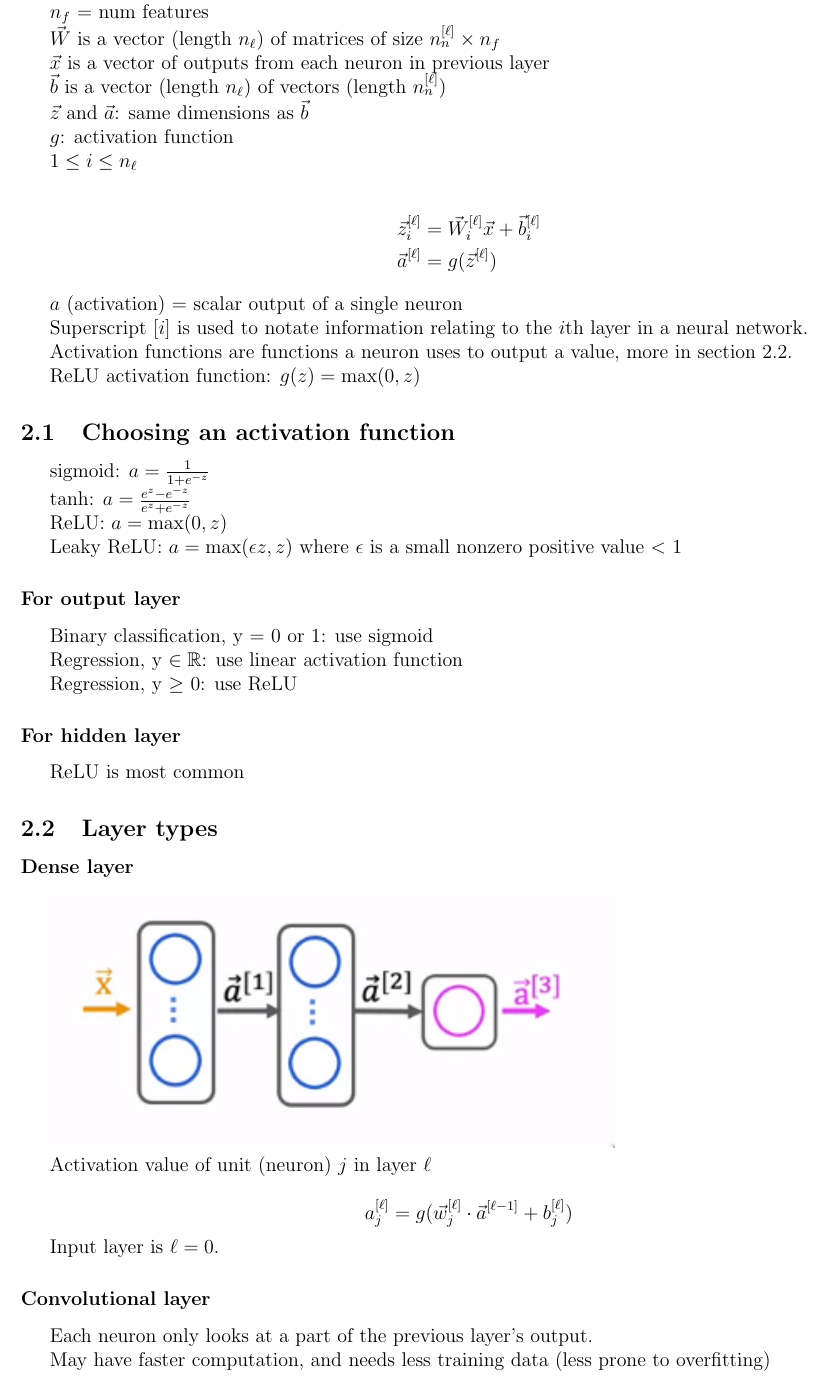
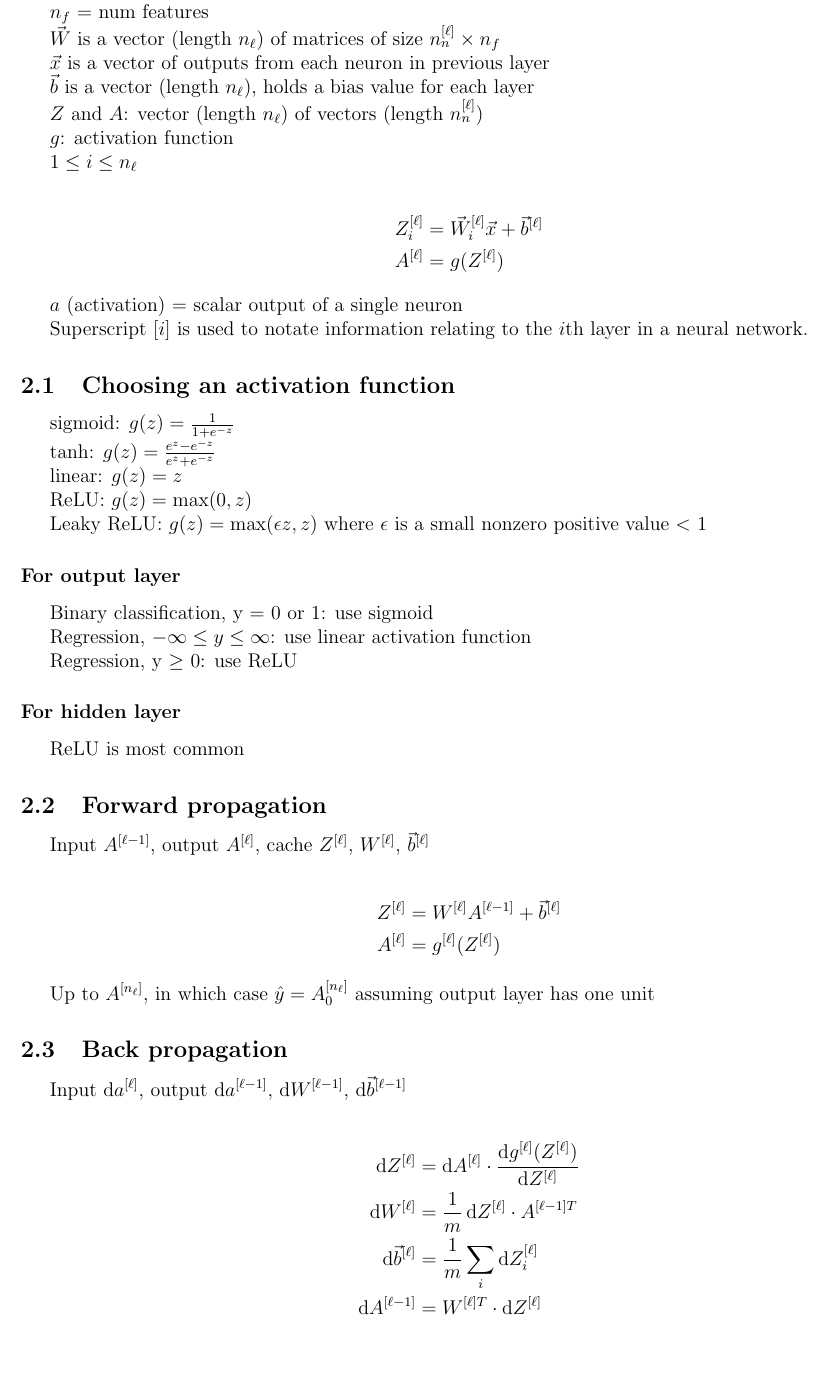
Before and after one commit to longwatermelon/ml, a LaTeX document (ref/ml.tex): part of page 6 of 6, cut so that both start at the same text, the shorter picture padded with empty space. Compiled offline with pdfLaTeX.

Commit message:
update notes

```diff
--- a/ref/ml.tex
+++ b/ref/ml.tex
@@ -261,42 +261,40 @@ $\vec{W}$ is a vector (length $n_{\ell}$) of matrices of size $n^{[\ell]}_n \tim
 
 $\vec{x}$ is a vector of outputs from each neuron in previous layer
 
-$\vec{b}$ is a vector (length $n_{\ell}$) of vectors (length $n^{[\ell]}_n$)
+$\vec{b}$ is a vector (length $n_{\ell}$), holds a bias value for each layer
 
-$\vec{z}$ and $\vec{a}$: same dimensions as $\vec{b}$
+$Z$ and $A$: vector (length $n_{\ell}$) of vectors (length $n^{[\ell]}_n$)
 
 $g$: activation function
 
 $1 \leq i \leq n_{\ell}$
 
 \begin{align*}
-\vec{z}^{[\ell]}_i &= \vec{W}^{[\ell]}_i \vec{x} + \vec{b}^{[\ell]}_i\\
-\vec{a}^{[\ell]} &= g(\vec{z}^{[\ell]})
+    Z^{[\ell]}_i &= \vec{W}^{[\ell]}_i \vec{x} + \vec{b}^{[\ell]}\\
+    A^{[\ell]} &= g(Z^{[\ell]})
 \end{align*}
 
 $a$ (activation) = scalar output of a single neuron
 
 Superscript $[i]$ is used to notate information relating to the $i$th layer in a neural network.
 
-Activation functions are functions a neuron uses to output a value, more in section 2.2.
-
-ReLU activation function: $g(z) = \max(0, z)$
-
 \subsection{Choosing an activation function}
 
-sigmoid: $a = \frac{1}{1 + e^{-z}}$
+sigmoid: $g(z) = \frac{1}{1 + e^{-z}}$
 
-tanh: $a = \frac{e^z - e^{-z}}{e^z + e^{-z}}$
+tanh: $g(z) = \frac{e^z - e^{-z}}{e^z + e^{-z}}$
 
-ReLU: $a = \max(0, z)$
+linear: $g(z) = z$
 
-Leaky ReLU: $a = \max(\epsilon z, z)$ where $\epsilon$ is a small nonzero positive value $<$ 1
+ReLU: $g(z) = \max(0, z)$
+
+Leaky ReLU: $g(z) = \max(\epsilon z, z)$ where $\epsilon$ is a small nonzero positive value $<$ 1
 
 \subsubsection*{For output layer}
 
 Binary classification, y = 0 or 1: use sigmoid
 
-Regression, y $\in \mathbb{R}$: use linear activation function
+Regression, $-\infty \leq y \leq \infty$: use linear activation function
 
 Regression, y $\geq$ 0: use ReLU
 
@@ -304,22 +302,26 @@ Regression, y $\geq$ 0: use ReLU
 
 ReLU is most common
 
-\subsection{Layer types}
+\subsection{Forward propagation}
 
-\subsubsection*{Dense layer}
+Input $A^{[\ell-1]}$, output $A^{[\ell]}$, cache $Z^{[\ell]}$, $W^{[\ell]}$, $\vec{b}^{[\ell]}$
 
-\includegraphics{nn/dense_layer}
+\begin{align*}
+    Z^{[\ell]} &= W^{[\ell]} A^{[\ell-1]} + \vec{b}^{[\ell]}\\
+    A^{[\ell]} &= g^{[\ell]}(Z^{[\ell]})
+\end{align*}
 
-Activation value of unit (neuron) $j$ in layer $\ell$
+Up to $A^{[n_{\ell}]}$, in which case $\hat{y} = A^{[n_{\ell}]}_0$ assuming output layer has one unit
 
-\[ a_j^{[\ell]} = g(\vec{w}_j^{[\ell]} \cdot \vec{a}^{[\ell - 1]} + b_j^{[\ell]}) \]
+\subsection{Back propagation}
 
-Input layer is $\ell = 0$.
+Input $\dif a^{[\ell]}$, output $\dif a^{[\ell-1]}$, $\dif W^{[\ell-1]}$, $\dif \vec{b}^{[\ell-1]}$
 
-\subsubsection*{Convolutional layer}
-
-Each neuron only looks at a part of the previous layer's output.
-
-May have faster computation, and needs less training data (less prone to overfitting)
+\begin{align*}
+    \dif Z^{[\ell]} &= \dif A^{[\ell]} \cdot \frac{\dif g^{[\ell]}(Z^{[\ell]})}{\dif Z^{[\ell]}}\\
+    \dif W^{[\ell]} &= \frac{1}{m} \dif Z^{[\ell]} \cdot A^{[\ell-1] T}\\
+    \dif \vec{b}^{[\ell]} &= \frac{1}{m} \sum_i \dif Z^{[\ell]}_i\\
+    \dif A^{[\ell-1]} &= W^{[\ell] T} \cdot \dif Z^{[\ell]}
+\end{align*}
 
 \end{document}
```
Also changed, not shown: 8 other files.
